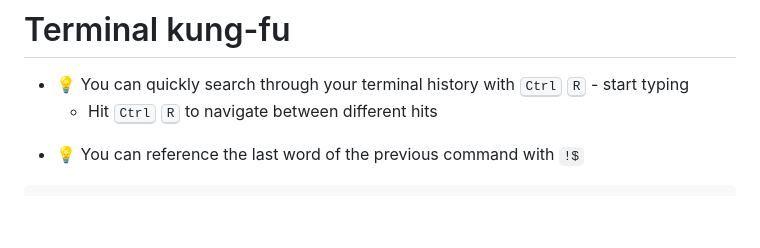
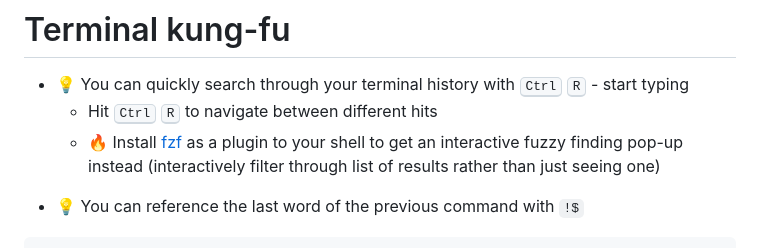
Before and after one commit to klieret/everything-you-didnt-now-you-needed, a Markdown page: slides.md, the part around the change. GitHub-like rendering; blank space fills up the shorter version.

Commit message:
Shoutout to fzf for Ctrl-R fuzziness

```diff
--- a/slides.md
+++ b/slides.md
@@ -219,6 +219,8 @@ Now you can use `ssh tiger` or `ssh tiger-t` depending on whether to tunnel or n
 
 * 💡 You can quickly search through your terminal history with <kbd>Ctrl</kbd> <kbd>R</kbd> - start typing
    * Hit <kbd>Ctrl</kbd> <kbd>R</kbd> to navigate between different hits
+   * 🔥 Install [fzf](https://github.com/junegunn/fzf) as a plugin to your shell
+     to get an interactive fuzzy finding pop-up instead (interactively filter through list of results rather than just seeing one)
 
 </v-click>
 <v-click>
```
